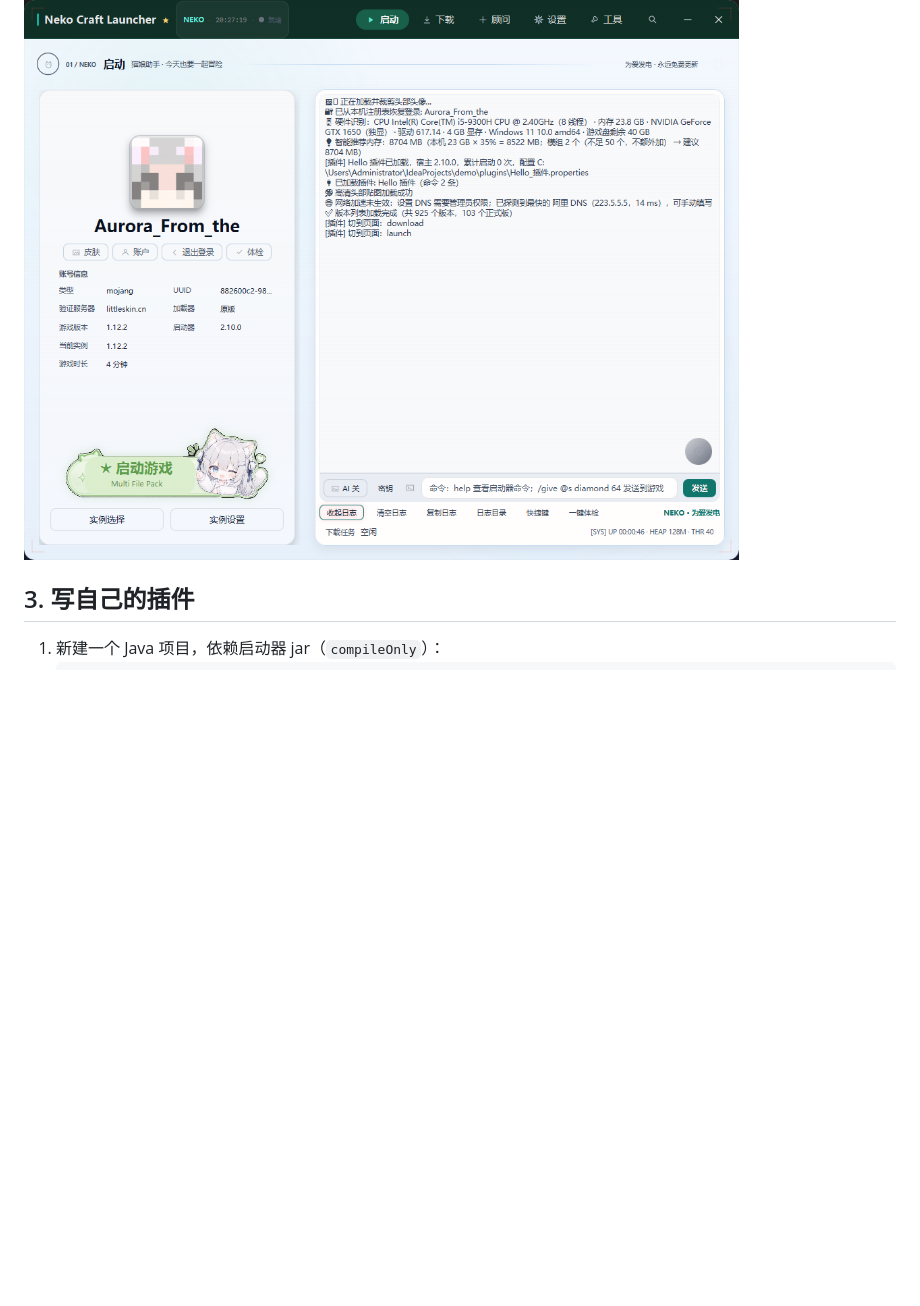
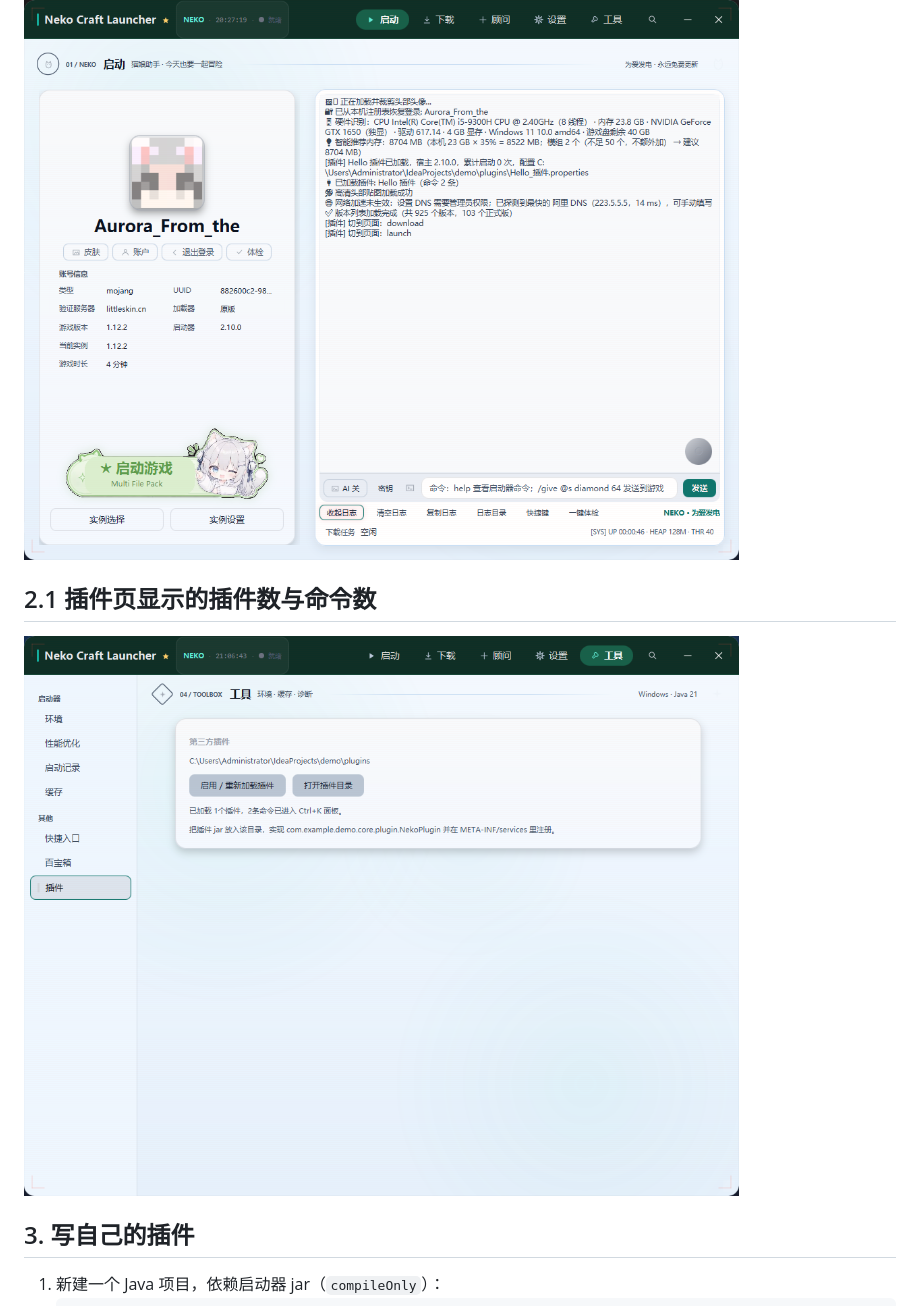
Before and after one commit to lengmiaoyuelongmen/NekoCraftLauncher, a Markdown page: docs/PLUGINS.md, the part around the change. GitHub-like rendering; pictures changed too: docs/images/preview/21-plugin-page.png (added); blank space fills up the shorter version.

Commit message:
docs: capture the plugin page showing loaded plugin and command counts

```diff
--- a/docs/PLUGINS.md
+++ b/docs/PLUGINS.md
@@ -62,6 +62,10 @@ boolean saved = config.save();            // 返回 false 表示磁盘只读/被
 
 ![插件钩子实机日志](images/preview/19-plugin-hooks.png)
 
+## 2.1 插件页显示的插件数与命令数
+
+![工具 → 插件：已加载 1 个插件，2 条命令](images/preview/21-plugin-page.png)
+
 ## 3. 写自己的插件
 
 1. 新建一个 Java 项目，依赖启动器 jar（`compileOnly`）：
```
